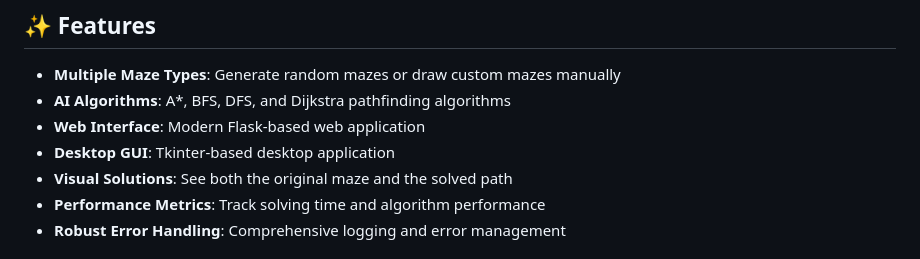
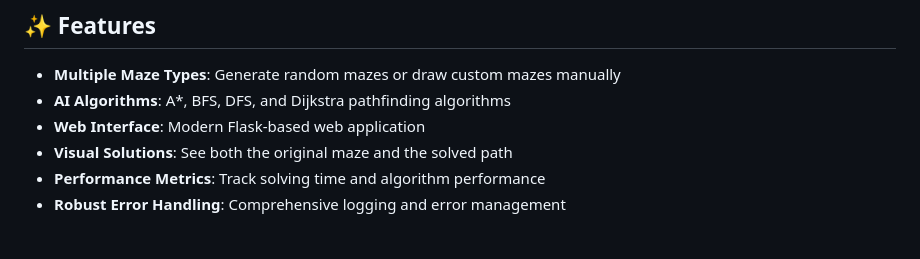
Before and after one commit to Pawan-git05/maze-solver-ai, a Markdown page: README.md, the part around the change. GitHub-like rendering.

```diff
--- a/README.md
+++ b/README.md
@@ -7,7 +7,6 @@ A comprehensive Python project that generates mazes and solves them using variou
 - **Multiple Maze Types**: Generate random mazes or draw custom mazes manually
 - **AI Algorithms**: A*, BFS, DFS, and Dijkstra pathfinding algorithms
 - **Web Interface**: Modern Flask-based web application
-- **Desktop GUI**: Tkinter-based desktop application
 - **Visual Solutions**: See both the original maze and the solved path
 - **Performance Metrics**: Track solving time and algorithm performance
 - **Robust Error Handling**: Comprehensive logging and error management
```
